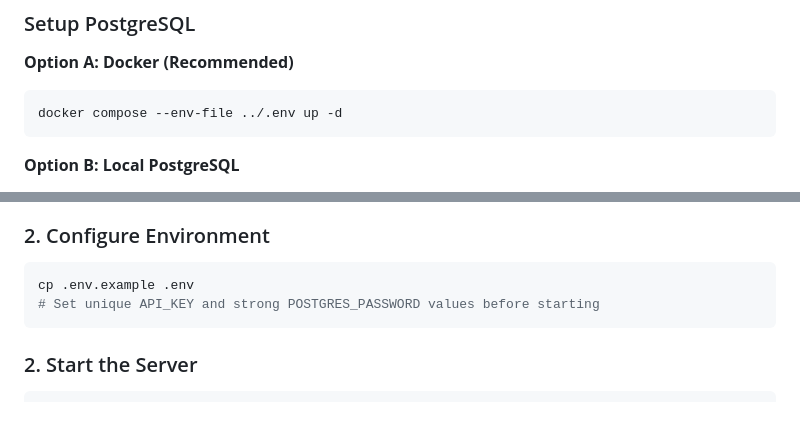
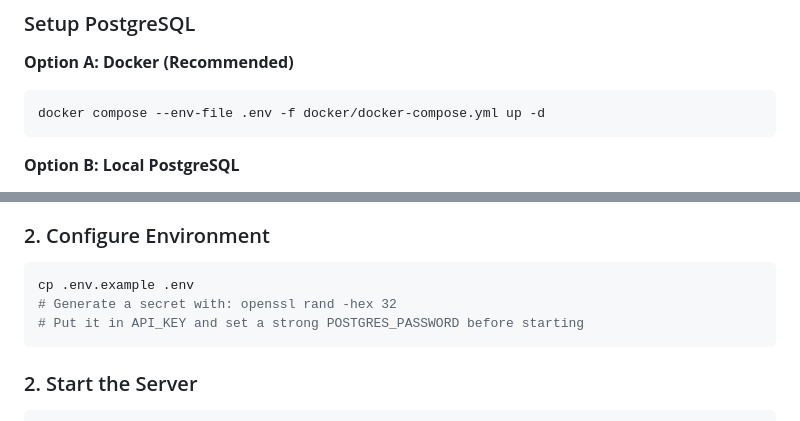
Before and after one commit to Houdinnie/Devora, a Markdown page: README.md, 2 parts joined by grey strips. GitHub-like rendering.

Commit message:
Fix Compose invocation and secret setup instructions

````diff
--- a/README.md
+++ b/README.md
@@ -51,7 +51,7 @@ Devora is a production-ready AI agency system that combines:
 
 **Option A: Docker (Recommended)**
 ```bash
-docker compose --env-file ../.env up -d
+docker compose --env-file .env -f docker/docker-compose.yml up -d
 ```
 
 **Option B: Local PostgreSQL**
@@ -67,7 +67,8 @@ npm install
 ### 2. Configure Environment
 ```bash
 cp .env.example .env
-# Set unique API_KEY and strong POSTGRES_PASSWORD values before starting
+# Generate a secret with: openssl rand -hex 32
+# Put it in API_KEY and set a strong POSTGRES_PASSWORD before starting
 ```
 
 ### 2. Start the Server
````
